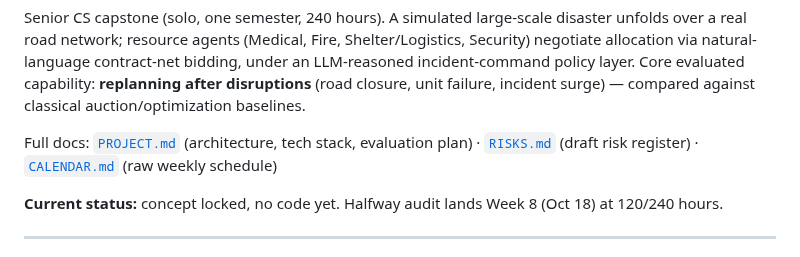
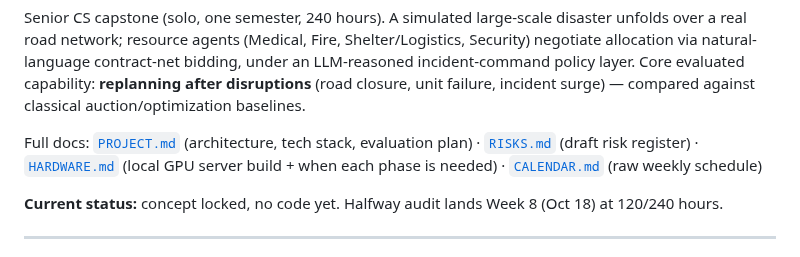
Before and after one commit to DranzerZERogue56/disaster-response-coordination, a Markdown page: README.md, the part around the change. GitHub-like rendering.

Commit message:
Add HARDWARE.md for local GPU server build, mapped to calendar readiness weeks

```diff
--- a/README.md
+++ b/README.md
@@ -10,7 +10,8 @@ auction/optimization baselines.
 
 Full docs: [`PROJECT.md`](PROJECT.md) (architecture, tech stack, evaluation
 plan) · [`RISKS.md`](RISKS.md) (draft risk register) ·
-[`CALENDAR.md`](CALENDAR.md) (raw weekly schedule)
+[`HARDWARE.md`](HARDWARE.md) (local GPU server build + when each phase is
+needed) · [`CALENDAR.md`](CALENDAR.md) (raw weekly schedule)
 
 **Current status:** concept locked, no code yet. Halfway audit lands
 Week 8 (Oct 18) at 120/240 hours.
```
Also changed, not shown: HARDWARE.md (added, +67 -0 lines).
